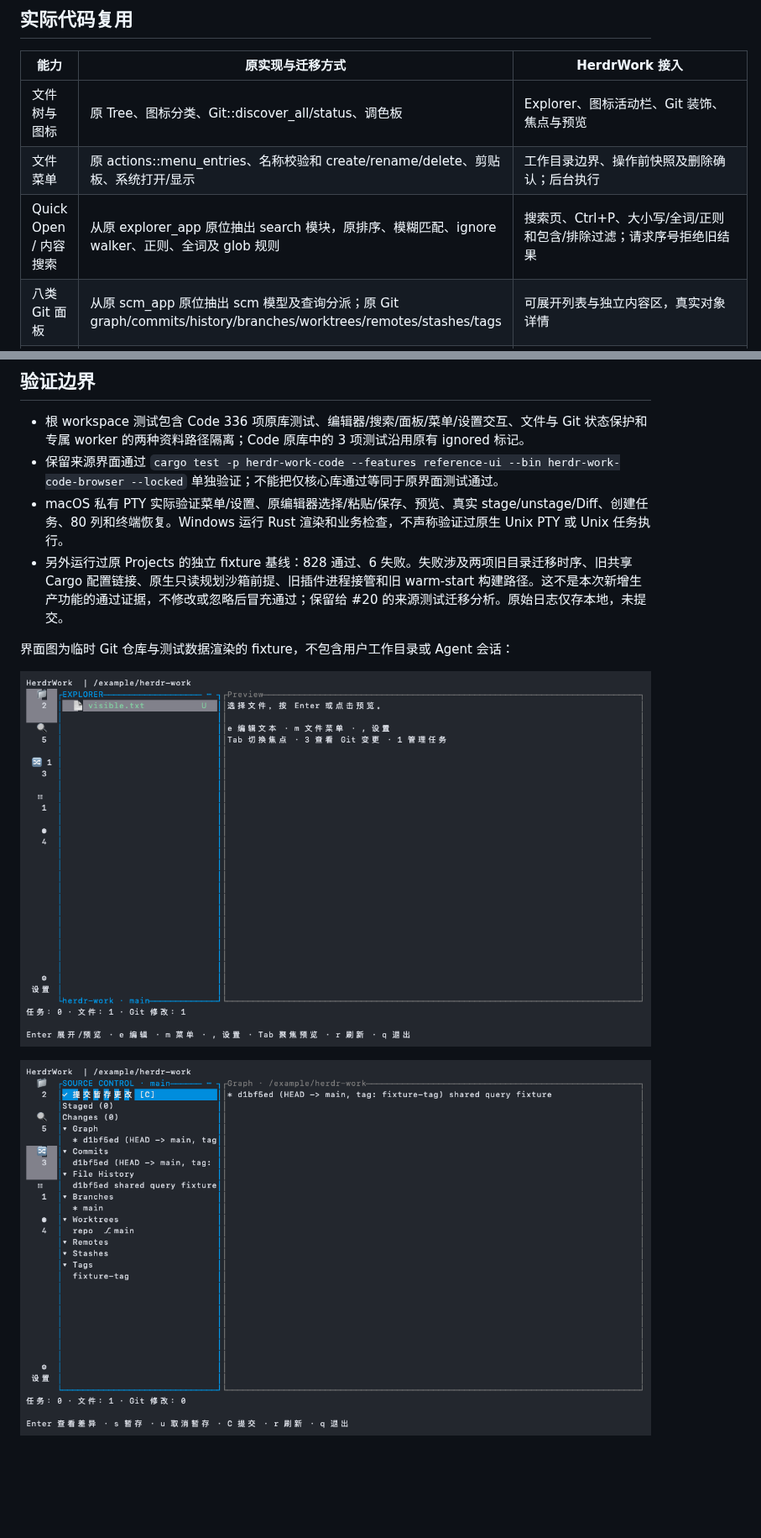
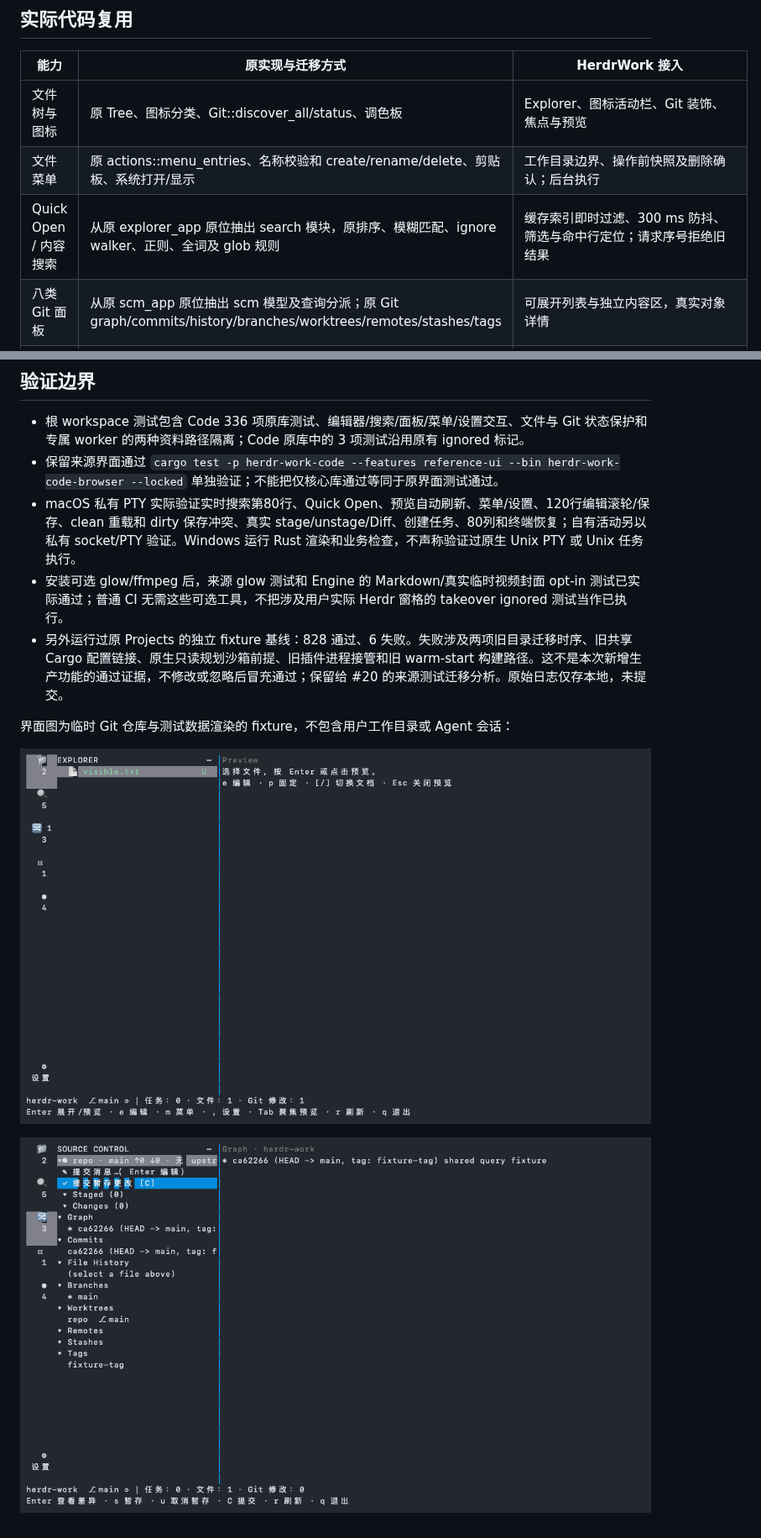
Before and after one commit to JTBlink/herdr-work, a Markdown page: docs/provenance/sidebar-source.md, 2 parts joined by grey strips. Shown at 84% size. GitHub-like rendering; pictures changed too: docs/verification/ui-explorer.png, docs/verification/ui-source-control.png; blank space fills up the shorter version.

```diff
--- a/docs/provenance/sidebar-source.md
+++ b/docs/provenance/sidebar-source.md
@@ -15,7 +15,7 @@
 | --- | --- | --- |
 | 文件树与图标 | 原 Tree、图标分类、Git::discover_all/status、调色板 | Explorer、图标活动栏、Git 装饰、焦点与预览 |
 | 文件菜单 | 原 actions::menu_entries、名称校验和 create/rename/delete、剪贴板、系统打开/显示 | 工作目录边界、操作前快照及删除确认；后台执行 |
-| Quick Open / 内容搜索 | 从原 explorer_app 原位抽出 search 模块，原排序、模糊匹配、ignore walker、正则、全词及 glob 规则 | 搜索页、Ctrl+P、大小写/全词/正则和包含/排除过滤；请求序号拒绝旧结果 |
+| Quick Open / 内容搜索 | 从原 explorer_app 原位抽出 search 模块，原排序、模糊匹配、ignore walker、正则、全词及 glob 规则 | 缓存索引即时过滤、300 ms 防抖、筛选与命中行定位；请求序号拒绝旧结果 |
 | 八类 Git 面板 | 从原 scm_app 原位抽出 scm 模型及查询分派；原 Git graph/commits/history/branches/worktrees/remotes/stashes/tags | 可展开列表与独立内容区，真实对象详情 |
 | 对象菜单 | 原菜单、引用解析及 Git 参数构造迁入同一 scm 模块，来源界面也调用该模块 | 查看/复制/显示及 checkout、merge、cherry-pick、revert、reset、stash、fetch、删除等；确认后重新检查身份/HEAD/index/内容/引用，记录未知结果 |
 | 暂存、取消暂存和提交 | 原 Git::stage_under/unstage/unstage_under/unstage_all/commit | Explorer 文件/目录、SCM 文件/目录/整仓入口；整仓暂存使用原 stage_under 的嵌套仓库边界；保留目录与仓库实例、HEAD、index、完整相关内容、锁与确认快照检查 |
@@ -40,7 +42,8 @@ HerdrWork 保持唯一终端和事件循环。源插件的自动拆分窗格、
 
 - 根 workspace 测试包含 Code 336 项原库测试、编辑器/搜索/面板/菜单/设置交互、文件与 Git 状态保护和专属 worker 的两种资料路径隔离；Code 原库中的 3 项测试沿用原有 ignored 标记。
 - 保留来源界面通过 `cargo test -p herdr-work-code --features reference-ui --bin herdr-work-code-browser --locked` 单独验证；不能把仅核心库通过等同于原界面测试通过。
-- macOS 私有 PTY 实际验证菜单/设置、原编辑器选择/粘贴/保存、预览、真实 stage/unstage/Diff、创建任务、80 列和终端恢复。Windows 运行 Rust 渲染和业务检查，不声称验证过原生 Unix PTY 或 Unix 任务执行。
+- macOS 私有 PTY 实际验证实时搜索第80行、Quick Open、预览自动刷新、菜单/设置、120行编辑滚轮/保存、clean 重载和 dirty 保存冲突、真实 stage/unstage/Diff、创建任务、80列和终端恢复；自有活动另以私有 socket/PTY 验证。Windows 运行 Rust 渲染和业务检查，不声称验证过原生 Unix PTY 或 Unix 任务执行。
+- 安装可选 glow/ffmpeg 后，来源 glow 测试和 Engine 的 Markdown/真实临时视频封面 opt-in 测试已实际通过；普通 CI 无需这些可选工具，不把涉及用户实际 Herdr 窗格的 takeover ignored 测试当作已执行。
 - 另外运行过原 Projects 的独立 fixture 基线：828 通过、6 失败。失败涉及两项旧目录迁移时序、旧共享 Cargo 配置链接、原生只读规划沙箱前提、旧插件进程接管和旧 warm-start 构建路径。这不是本次新增生产功能的通过证据，不修改或忽略后冒充通过；保留给 #20 的来源测试迁移分析。原始日志仅存本地，未提交。
 
 界面图为临时 Git 仓库与测试数据渲染的 fixture，不包含用户工作目录或 Agent 会话：
```
Also changed, not shown: other parts of docs/provenance/sidebar-source.md (+4 -2 lines), docs/upstream/source-map.md (+2 -2 lines).
